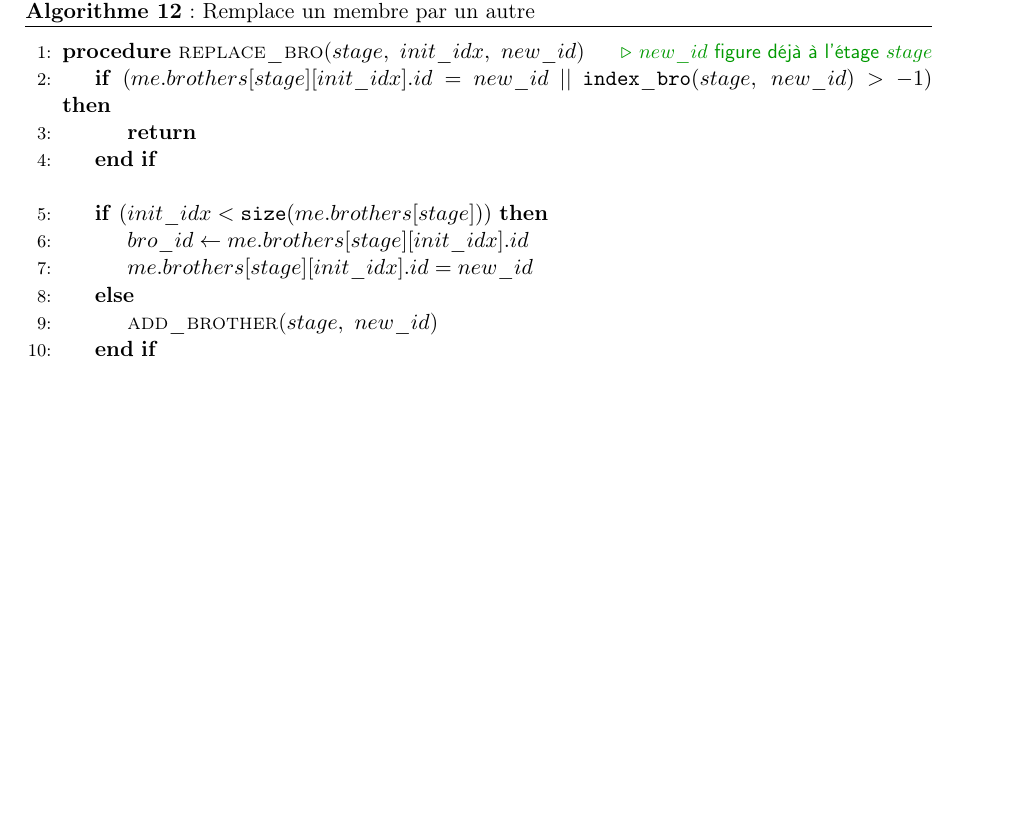
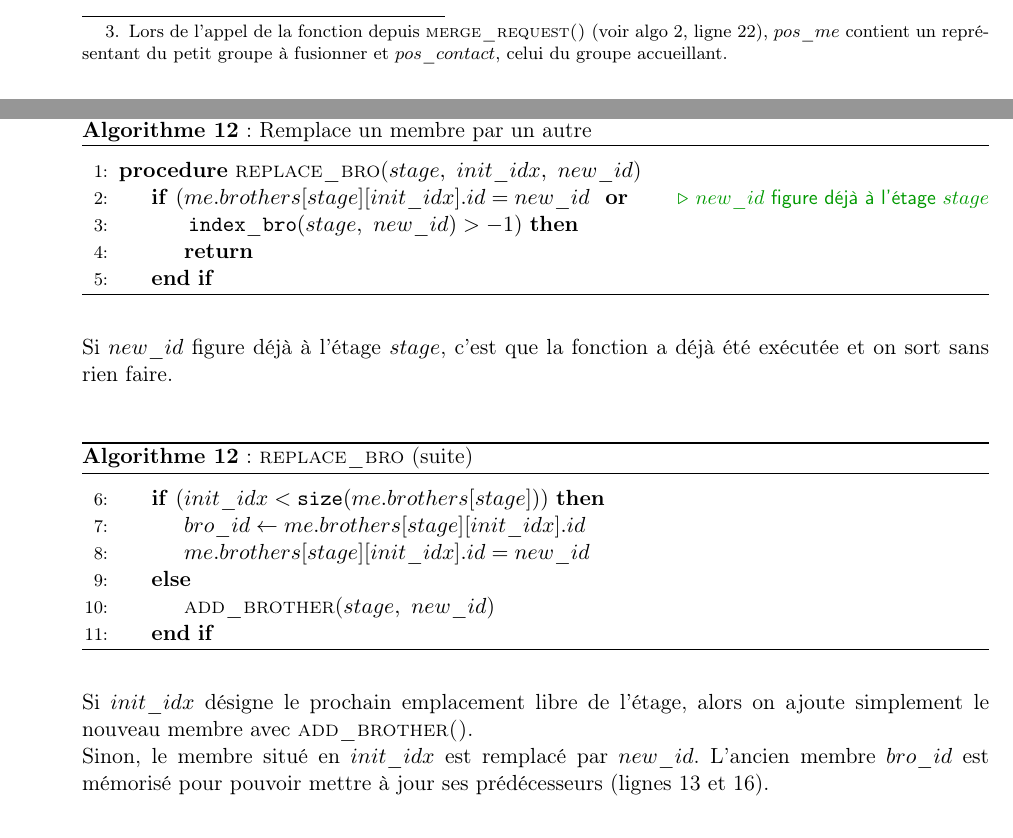
Before and after one commit to tof25/DST, a LaTeX document (doc/Ajout_algos_leave/algos_leave.tex): part of page 20 of 20 before the commit and two parts of pages 13 and 19 of 20 after it, the two joined at a grey line, cut at the place of the change, the shorter picture padded with empty space. Compiled offline with pdfLaTeX; the source files are stored in an older character set and shown here as Unicode.

Commit message:
Suite des algos

```diff
--- a/doc/Ajout_algos_leave/algos_leave.tex
+++ b/doc/Ajout_algos_leave/algos_leave.tex
@@ -88,6 +88,7 @@
 \newcommand{\algresume}[2]{{\vskip .5cm}\addtocounter{algorithm}{-1}\begin{algorithm}[h]\caption{: \sc{#2} (suite)}\begin{algorithmic}[1]\algrestore{#1}\Statex}
 
 \renewcommand{\And}{\textbf{ and }}
+\newcommand{\Or}{\textbf{ or }}
 
 % algorithms customization
 \renewcommand{\algorithmiccomment}[1]{{\color{dark_green}\hfill\(\triangleright\) {\small \textsf{#1}}}}
@@ -638,6 +639,5 @@ Pour finir, on insère les nouveaux membres en début de liste lorsqu'ils arrive
 
 	\algsuspend{cusbrk1}
 
-$pos\_me$ et $pos\_contact$ sont les positions des représentants des deux groupes qui ont fusionnés. On choisit de supprimer la position $pos\_me$.
-\todo{préciser avec l'appel de la fonction}
+$pos\_me$ et $pos\_contact$ sont les positions des représentants des deux groupes qui ont fusionnés. On choisit arbitrairement de supprimer la position $pos\_me$.\footnote{Lors de l'appel de la fonction depuis \sc{merge\_request()} (voir algo \ref{a:mr}, ligne \ref{a:mr3}), $pos\_me$ contient un représentant du petit groupe à fusionner et $pos\_contact$, celui du groupe accueillant.}
 
@@ -926,11 +926,18 @@ Cette fonction remplace le membre situé à la position $init\_idx$ par $new\_id
 \caption{: Remplace un membre par un autre}		\label{a:rb}
 \begin{algorithmic}[1]
 \Statex
-\Procedure{replace\_bro}{$stage,\ init\_idx,\ new\_id$}	\Comment{$new\_id$ figure déjà à l'étage $stage$}
-	\If{$(me.brothers[stage][init\_idx].id = new\_id\ ||\ {\tt index\_bro}(stage,\ new\_id) > -1)$}
+\Procedure{replace\_bro}{$stage,\ init\_idx,\ new\_id$}
+	\If{$(me.brothers[stage][init\_idx].id = new\_id\ \Or$ 	\Comment{$new\_id$ figure déjà à l'étage $stage$}
+ \\
+	 $\phantom{proif((}{\tt index\_bro}(stage,\ new\_id) > -1)$}
 		\State \Return
 	\EndIf
-	\Statex
+
+	\algsuspend{rbbrk1}
+
+Si $new\_id$ figure déjà à l'étage $stage$, c'est que la fonction a déjà été exécutée et on sort sans rien faire.
+
+	\algresume{rbbrk1}{replace\_bro}
 
 	\If{$(init\_idx < {\tt size}(me.brothers[stage]))$}
 		\State $bro\_id \gets me.brothers[stage][init\_idx].id$
@@ -938,4 +945,8 @@ Cette fonction remplace le membre situé à la position $init\_idx$ par $new\_id
 	\Else
 		\State \Call{add\_brother}{$stage,\ new\_id$}
 	\EndIf
-	\Statex
+
+	\algsuspend{rbbrk2}
+
+Si $init\_idx$ désigne le prochain emplacement libre de l'étage, alors on ajoute simplement le nouveau membre avec \sc{add\_brother()}.\\
+Sinon, le membre situé en $init\_idx$ est remplacé par $new\_id$. L'ancien membre $bro\_id$ est mémorisé pour pouvoir mettre à jour ses prédécesseurs (lignes \ref{a:rb1} et \ref{a:rb2}).
```
Also changed, not shown: doc/Ajout_algos_leave/algos_leave.pdf, doc/Ajout_algos_leave/algos_leave.tex (13 more changed lines).
